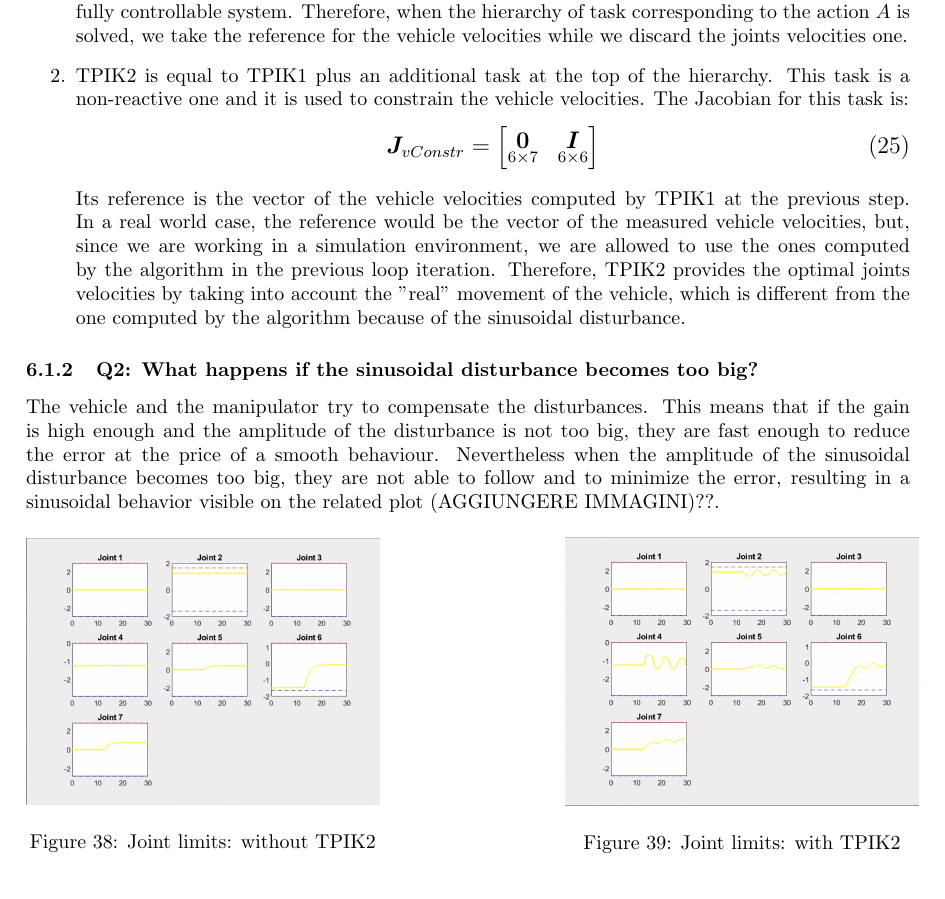
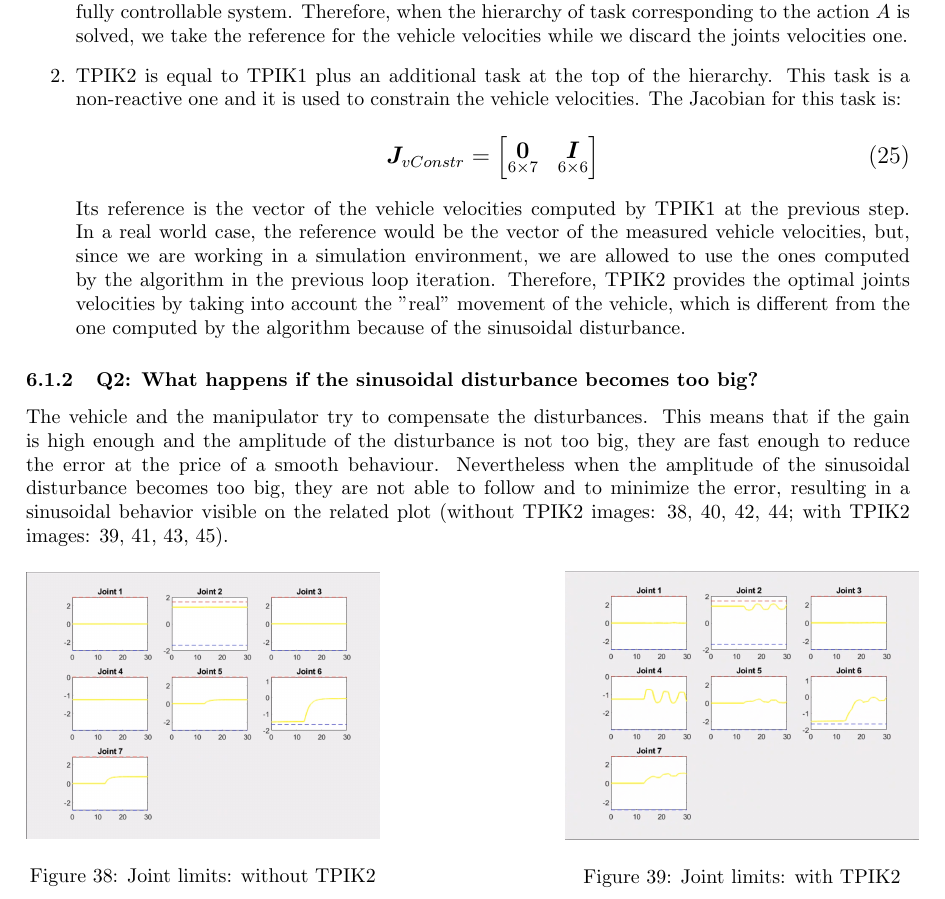
Before and after one commit to filippogandolfi/cooperative_robotics, a LaTeX document (Report/cooperativeAGFG.tex): part of page 25 of 26, cut so that both start at the same text. Compiled offline with pdfLaTeX.

Commit message:
Revisioned 6, minor fixes
Maybe too short?

```diff
--- a/Report/cooperativeAGFG.tex
+++ b/Report/cooperativeAGFG.tex
@@ -1097,6 +1097,7 @@ In order to implement an arm-vehicle coordination scheme, we implemented two opt
 \begin{enumerate}
 \item TPIK1 is the same of the previous exercises. It considers the vehicle and the manipulator as a fully controllable system. Therefore, when the hierarchy of task corresponding to the action $A$ is solved, we take the reference for the vehicle velocities while we discard the joints velocities one.
 \item TPIK2 is equal to TPIK1 plus an additional task at the top of the hierarchy. This task is a non-reactive one and it is used to constrain the vehicle velocities. The Jacobian for this task is:
+\vspace{5px}
 \begin{equation}
 \large
 \boldsymbol{J}_{vConstr}=
@@ -1109,7 +1110,7 @@ Therefore, TPIK2 provides the optimal joints velocities by taking into account t
 \end{enumerate}
 
 \subsubsection{Q2: What happens if the sinusoidal disturbance becomes too big?}
-The vehicle and the manipulator try to compensate the disturbances. This means that if the gain is high enough and the amplitude of the disturbance is not too big, they are fast enough to reduce the error at the price of a smooth behaviour. Nevertheless when the amplitude of the sinusoidal disturbance becomes too big, they are not able to follow and to minimize the error, resulting in a sinusoidal behavior visible on the related plot (AGGIUNGERE IMMAGINI)??.
+The vehicle and the manipulator try to compensate the disturbances. This means that if the gain is high enough and the amplitude of the disturbance is not too big, they are fast enough to reduce the error at the price of a smooth behaviour. Nevertheless when the amplitude of the sinusoidal disturbance becomes too big, they are not able to follow and to minimize the error, resulting in a sinusoidal behavior visible on the related plot (without TPIK2 images: \ref{JL_wout_TPIK2}, \ref{Error_wout_TPIK2}, \ref{zoomed_error_wout_TPIK2}, \ref{Jqandqdot_wout_TPIK2}; with TPIK2 images: \ref{JL_w_TPIK2}, \ref{Error_w_TPIK2}, \ref{zoomed_error_w_TPIK2}, \ref{Jqandqdot_w_TPIK2}).
 %%%%%%%% MINI PAGE IMAGES %%%%%%%%
 \begin{figure}[htpb]
 \begin{minipage}{0.40\textwidth}
```
Also changed, not shown: 3 other files.
